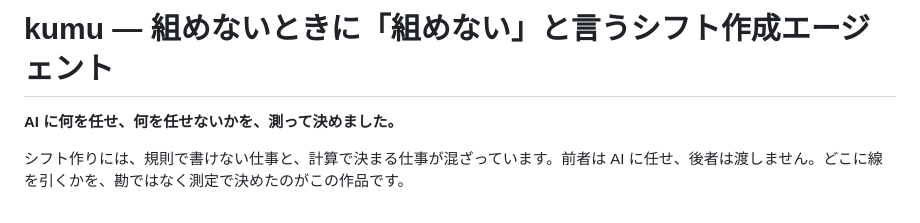
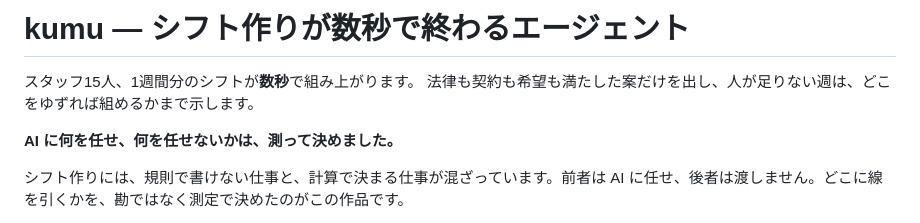
Before and after one commit to muroshima/kumu, a Markdown page: README.md, the part around the change. GitHub-like rendering.

```diff
--- a/README.md
+++ b/README.md
@@ -1,6 +1,9 @@
-# kumu — 組めないときに「組めない」と言うシフト作成エージェント
+# kumu — シフト作りが数秒で終わるエージェント
 
-**AI に何を任せ、何を任せないかを、測って決めました。**
+スタッフ15人、1週間分のシフトが**数秒**で組み上がります。
+法律も契約も希望も満たした案だけを出し、人が足りない週は、どこをゆずれば組めるかまで示します。
+
+**AI に何を任せ、何を任せないかは、測って決めました。**
 
 シフト作りには、規則で書けない仕事と、計算で決まる仕事が混ざっています。前者は AI に任せ、後者は渡しません。どこに線を引くかを、勘ではなく測定で決めたのがこの作品です。
 
```
Also changed, not shown: docs/qiita.md (+6 -2 lines), docs/youtube.md (+9 -7 lines), docs/thumbnail.jpg, docs/thumbnail.png, 3 other files.
